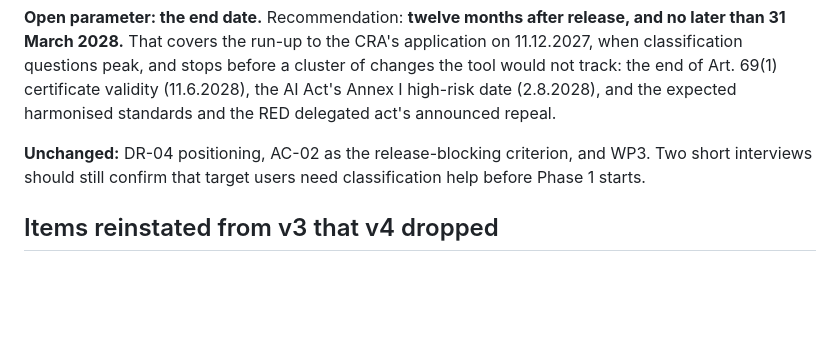
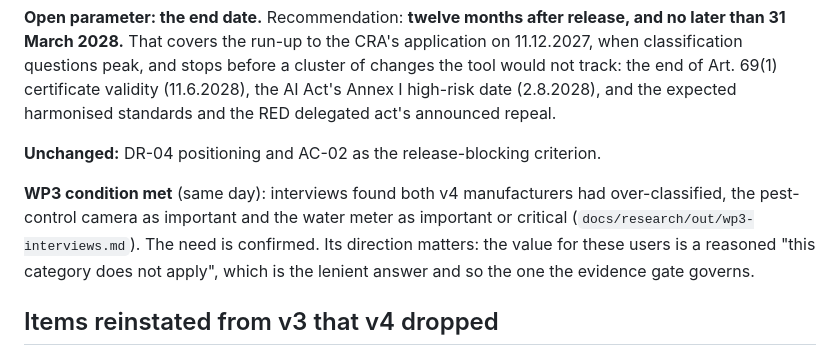
Before and after one commit to jornlp/CRA_Product_Classifier, a Markdown page: docs/plans/README.md, the part around the change. GitHub-like rendering; blank space fills up the shorter version.

Commit message:
wp3: interview findings; DR-05 WP3 condition met
Both manufacturers over-classified (pest camera as important; water
meter as important or critical), matching the keyword traps WP4
predicted. Recorded anonymised, with the open follow-up questions.

Co-Authored-By: Claude Opus 5.5 <noreply@anthropic.com>

```diff
--- a/docs/plans/README.md
+++ b/docs/plans/README.md
@@ -147,8 +147,13 @@ questions peak, and stops before a cluster of changes the tool would not track:
 certificate validity (11.6.2028), the AI Act's Annex I high-risk date (2.8.2028), and the expected
 harmonised standards and the RED delegated act's announced repeal.
 
-**Unchanged:** DR-04 positioning, AC-02 as the release-blocking criterion, and WP3. Two short
-interviews should still confirm that target users need classification help before Phase 1 starts.
+**Unchanged:** DR-04 positioning and AC-02 as the release-blocking criterion.
+
+**WP3 condition met** (same day): interviews found both v4 manufacturers had over-classified, the
+pest-control camera as important and the water meter as important or critical
+(`docs/research/out/wp3-interviews.md`). The need is confirmed. Its direction matters: the value
+for these users is a reasoned "this category does not apply", which is the lenient answer and so
+the one the evidence gate governs.
 
 ## Items reinstated from v3 that v4 dropped
 
```
Also changed, not shown: 1 other file.
